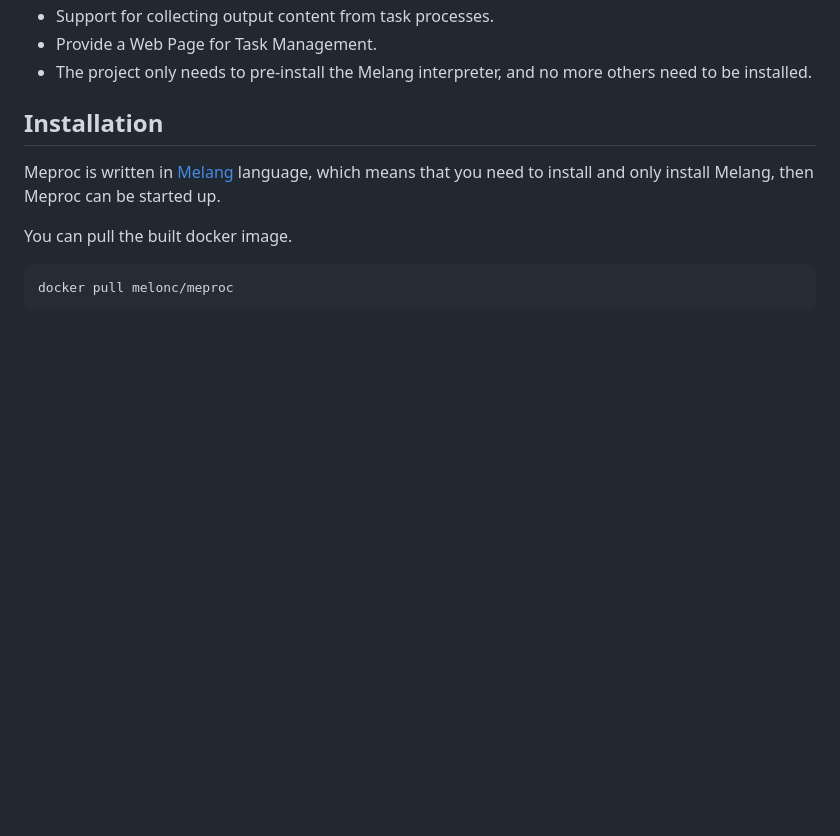
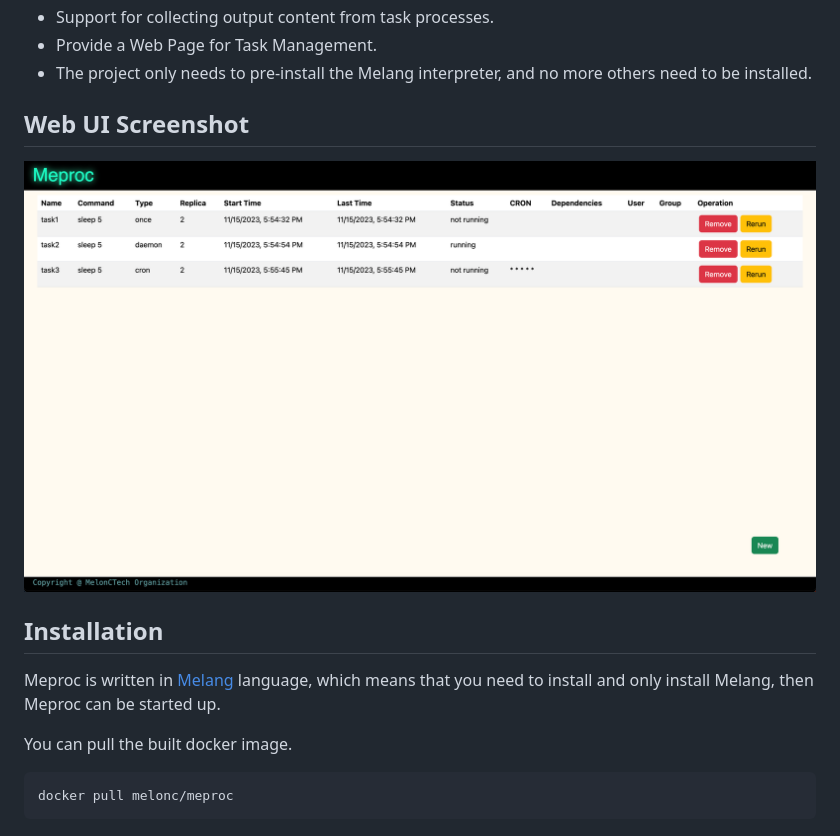
Before and after one commit to MelonCTech/Meproc, a Markdown page: README.md, the part around the change printed below. Rendered like a GitHub page; pictures changed too: docs/webui.png (added); blank space fills up the shorter version.

```diff
--- a/README.md
+++ b/README.md
@@ -16,6 +16,10 @@ Features:
 - Provide a Web Page for Task Management.
 - The project only needs to pre-install the Melang interpreter, and no more others need to be installed.
 
+
+## Web UI Screenshot
+
+<img src="https://raw.githubusercontent.com/MelonCTech/Meproc/master/docs/webui.png" />
 
 
 ## Installation
```
Also changed, not shown: other parts of README.md (+1 -1 lines), 6 other files.
